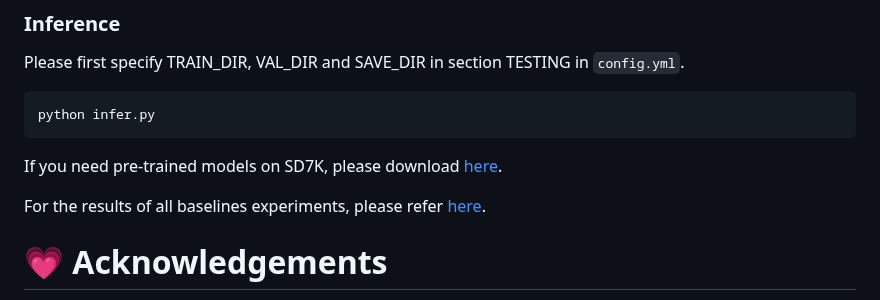
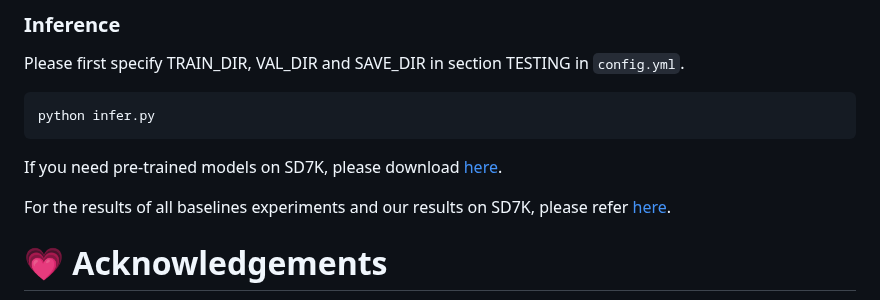
Before and after one commit to CXH-Research/DocShadow-SD7K, a Markdown page: README.md, the part around the change. Drawn GitHub-style.

````diff
--- a/README.md
+++ b/README.md
@@ -63,7 +63,7 @@ python infer.py
 ```
 If you need pre-trained models on SD7K, please download <a href="https://pan.baidu.com/s/1qOSony6HbpZr_S-cKqdfaA?pwd=sd7k">here</a>.
 
-<p>For the results of all baselines experiments, please refer <a href="https://pan.baidu.com/s/1gGR-gDbU2O1clrEW4xpAzg?pwd=z7nj">here</a>.</p>
+<p>For the results of all baselines experiments and our results on SD7K, please refer <a href="https://pan.baidu.com/s/1gGR-gDbU2O1clrEW4xpAzg?pwd=z7nj">here</a>.</p>
 
 # 💗 Acknowledgements
 We would like to thank <a href="https://github.com/fabio-sim/DocShadow-ONNX-TensorRT">DocShadow-ONNX-TensorRT</a> for the implementation of our work. If you are looking for easier implementation, please refer to them.
````
